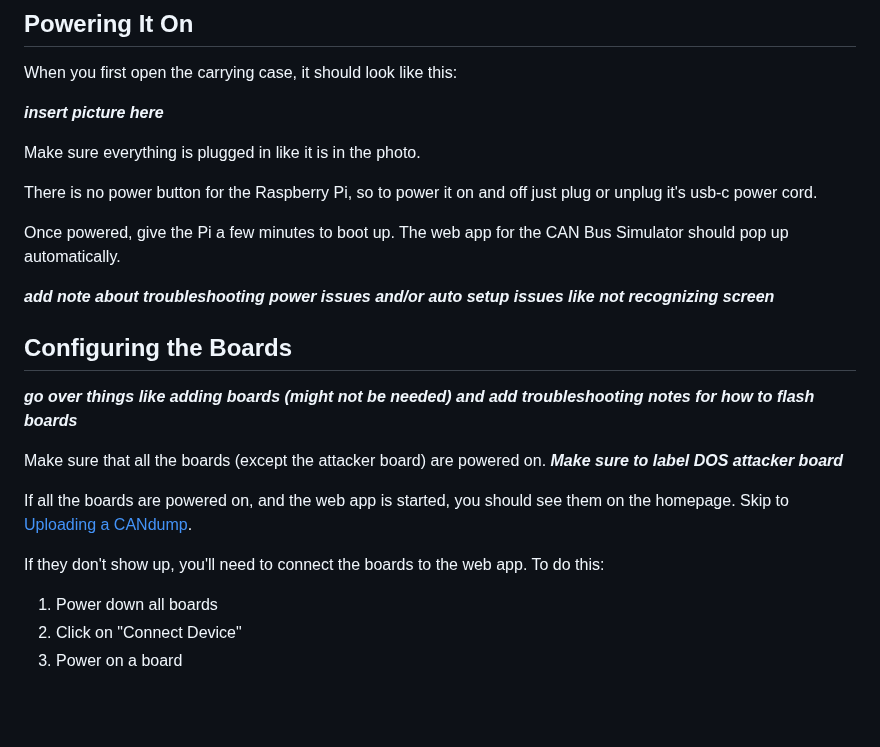
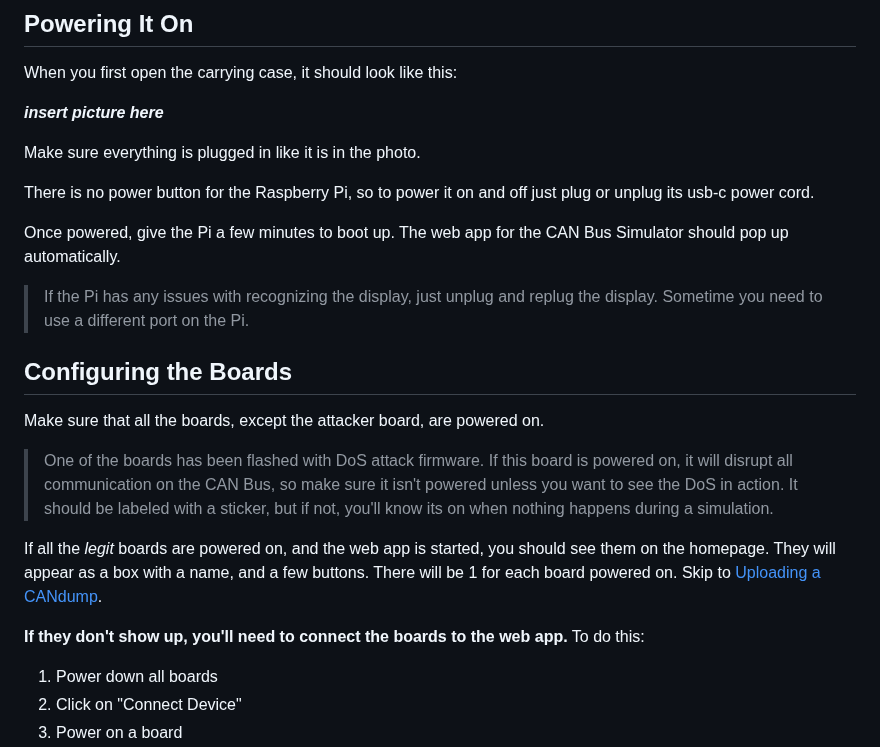
Before and after one commit to BYU-ECE-Software/BYU-Capstone-2025-CPS, a Markdown page: CAN/Using-the-TestBed.md, the part around one of its changes. Drawn GitHub-style; blank space fills up the shorter version.

```diff
--- a/CAN/Using-the-TestBed.md
+++ b/CAN/Using-the-TestBed.md
@@ -14,22 +14,20 @@ When you first open the carrying case, it should look like this:
 
 Make sure everything is plugged in like it is in the photo.
 
-There is no power button for the Raspberry Pi, so to power it on and off just plug or unplug it's usb-c power cord.
+There is no power button for the Raspberry Pi, so to power it on and off just plug or unplug its usb-c power cord.
 
 Once powered, give the Pi a few minutes to boot up. The web app for the CAN Bus Simulator should pop up automatically.
 
-***add note about troubleshooting power issues and/or auto setup issues like not recognizing screen***
+>If the Pi has any issues with recognizing the display, just unplug and replug the display. Sometime you need to use a different port on the Pi.
 
 ## Configuring the Boards
 
-***go over things like adding boards (might not be needed) and add troubleshooting notes for how to flash boards***
+Make sure that all the boards, except the attacker board, are powered on.
+>One of the boards has been flashed with DoS attack firmware. If this board is powered on, it will disrupt all communication on the CAN Bus, so make sure it isn't powered unless you want to see the DoS in action. It should be labeled with a sticker, but if not, you'll know its on when nothing happens during a simulation.
 
-Make sure that all the boards (except the attacker board) are powered on.
-***Make sure to label DOS attacker board***
+If all the *legit* boards are powered on, and the web app is started, you should see them on the homepage. They will appear as a box with a name, and a few buttons. There will be 1 for each board powered on. Skip to [Uploading a CANdump](#uploading-a-candump).
 
-If all the boards are powered on, and the web app is started, you should see them on the homepage. Skip to [Uploading a CANdump](#uploading-a-candump).
-
-If they don't show up, you'll need to connect the boards to the web app. To do this:
+**If they don't show up, you'll need to connect the boards to the web app.** To do this:
 
 1. Power down all boards
 2. Click on "Connect Device"
```
Also changed, not shown: other parts of CAN/Using-the-TestBed.md (+14 -6 lines).
